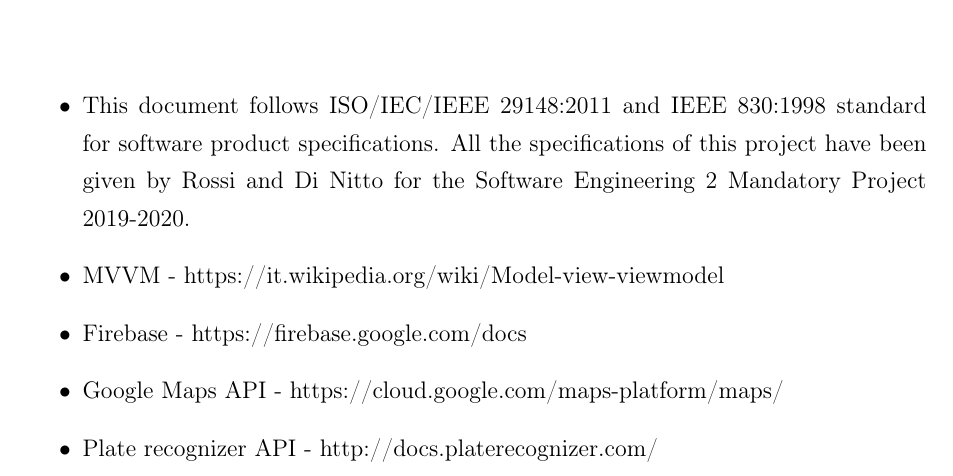
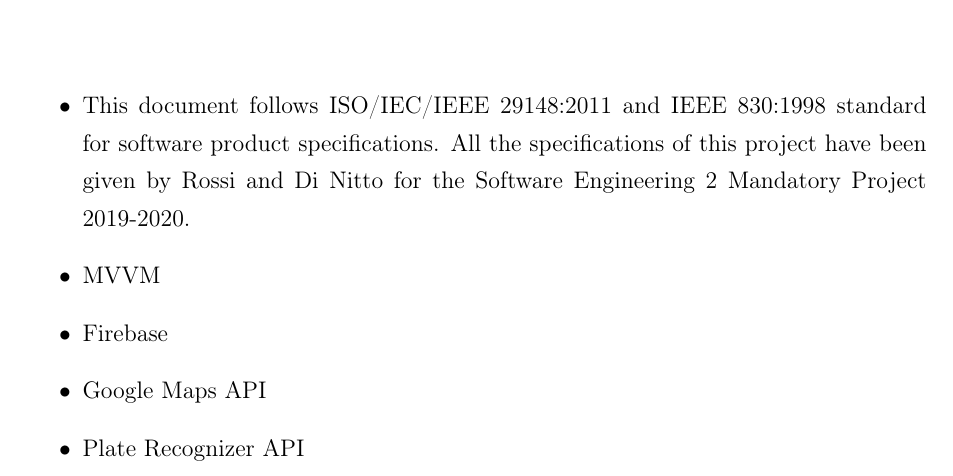
Before and after one commit to fedy97/SafeStreets-Frontend-Flutter, a LaTeX document (DD/DD.tex, which reads DD/references/references.tex): part of page 50 of 50, cut so that both start at the same text. Compiled offline with pdfLaTeX.

Commit message:
updated references with clickable links

```diff
--- a/DD/references/references.tex
+++ b/DD/references/references.tex
@@ -6,9 +6,9 @@
     \begin{itemize}
         \item This document follows ISO/IEC/IEEE 29148:2011 and IEEE 830:1998 standard for software product specifications.
         All the specifications of this project have been given by Rossi and Di Nitto for the Software Engineering 2 Mandatory Project 2019-2020.
-        \item MVVM - https://it.wikipedia.org/wiki/Model-view-viewmodel
-        \item Firebase - https://firebase.google.com/docs
-        \item Google Maps API - https://cloud.google.com/maps-platform/maps/
-        \item Plate recognizer API - http://docs.platerecognizer.com/
+        \item \href{https://it.wikipedia.org/wiki/Model-view-viewmodel}{MVVM}
+        \item \href{https://firebase.google.com/docs}{Firebase}
+        \item \href{https://developers.google.com/maps/documentation/}{Google Maps API}
+        \item \href{http://docs.platerecognizer.com/}{Plate Recognizer API}
     \end{itemize}
 \end{document}
```
